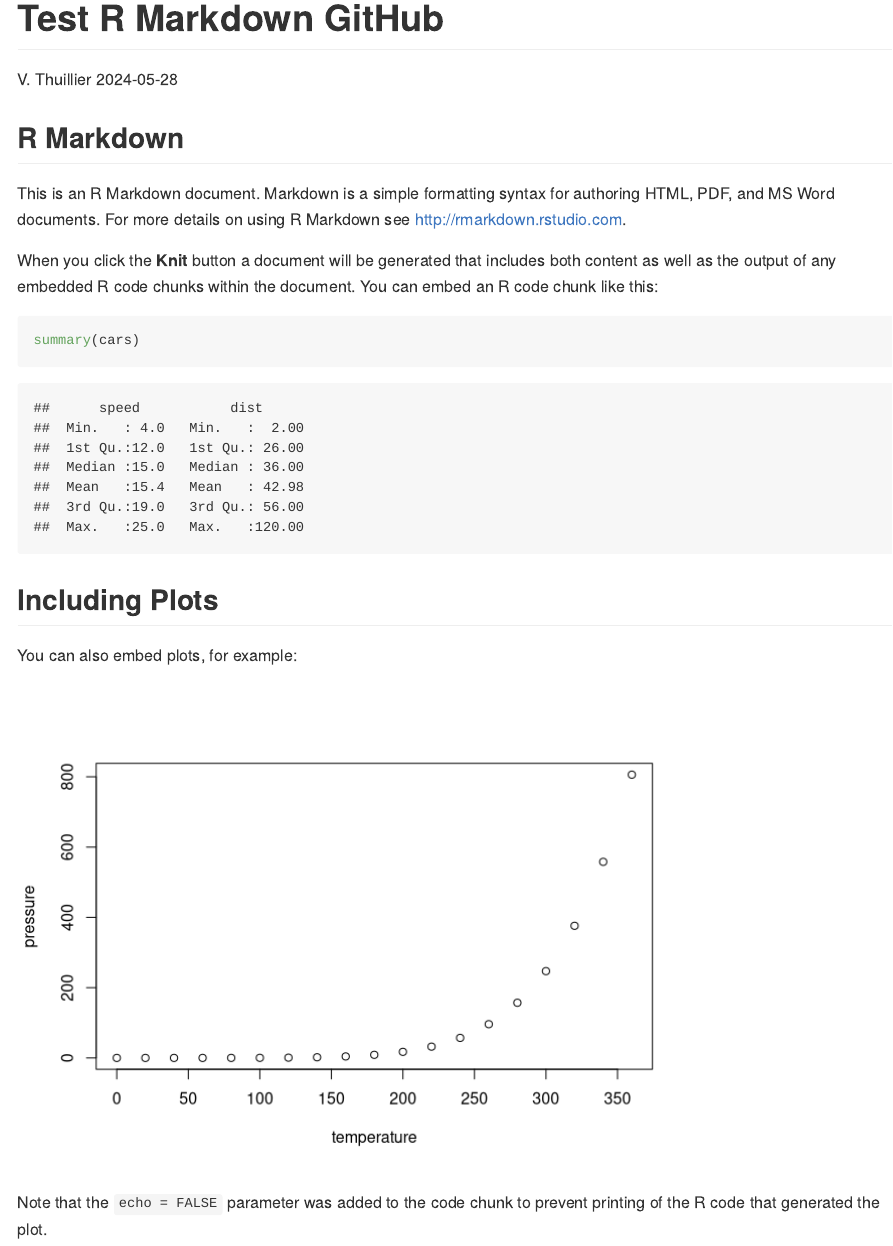
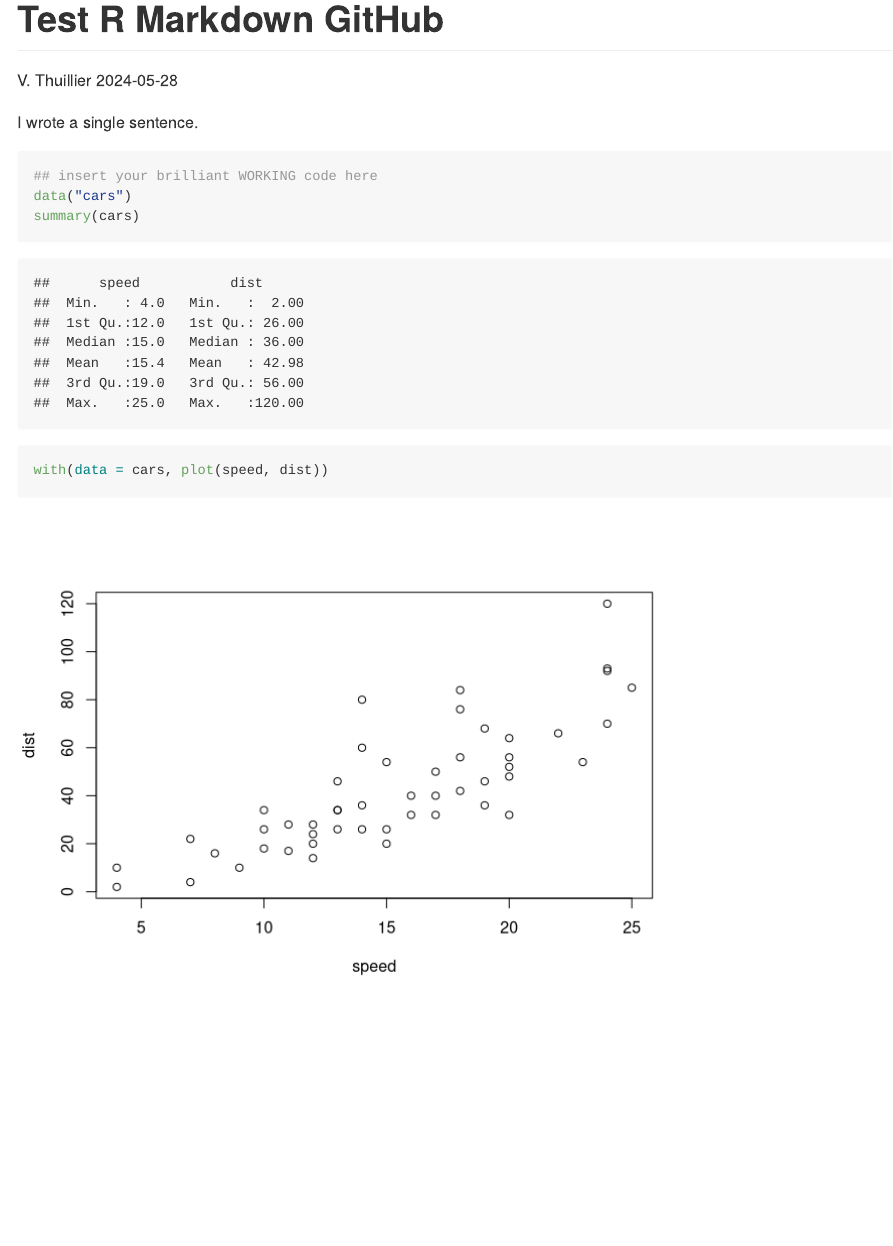
Before and after one commit to VinceThu/R_wd_GitTraining, an R Markdown document (Test_R_Markdown_GitHub.Rmd): the page in a window 1100 px wide, from its top. Rendered offline with R 4.5, knitr and Pandoc, with nearby package versions.

Commit message:
Modif .Rmd

````diff
--- a/Test_R_Markdown_GitHub.Rmd
+++ b/Test_R_Markdown_GitHub.Rmd
@@ -5,28 +5,11 @@ date: "2024-05-28"
 output: github_document
 ---
 
+I wrote a single sentence.
 
-
-```{r setup, include=FALSE}
-knitr::opts_chunk$set(echo = TRUE)
+```{r, eval=TRUE}
+## insert your brilliant WORKING code here
+data("cars")
+summary(cars)
+with(data = cars, plot(speed, dist))
 ```
-
-## R Markdown
-
-This is an R Markdown document. Markdown is a simple formatting syntax for authoring HTML, PDF, and MS Word documents. For more details on using R Markdown see <http://rmarkdown.rstudio.com>.
-
-When you click the **Knit** button a document will be generated that includes both content as well as the output of any embedded R code chunks within the document. You can embed an R code chunk like this:
-
-```{r cars}
-summary(cars)
-```
-
-## Including Plots
-
-You can also embed plots, for example:
-
-```{r pressure, echo=FALSE}
-plot(pressure)
-```
-
-Note that the `echo = FALSE` parameter was added to the code chunk to prevent printing of the R code that generated the plot.
````
